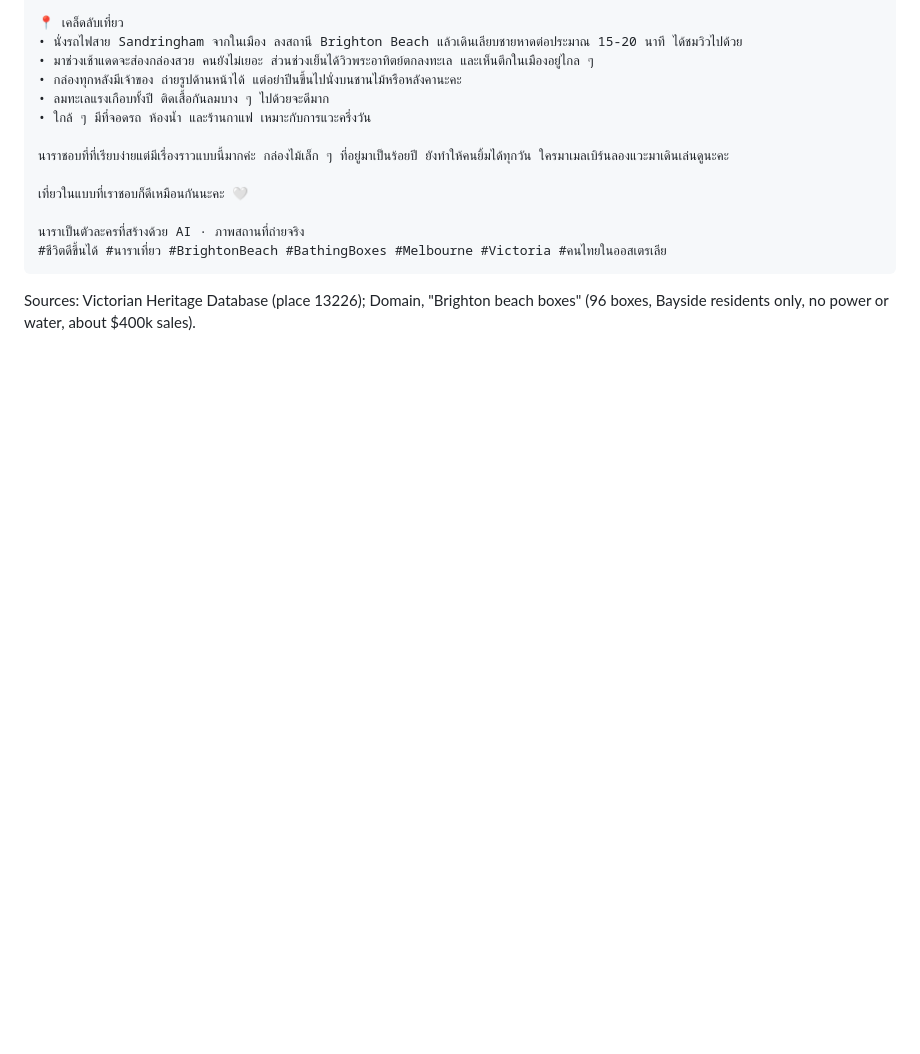
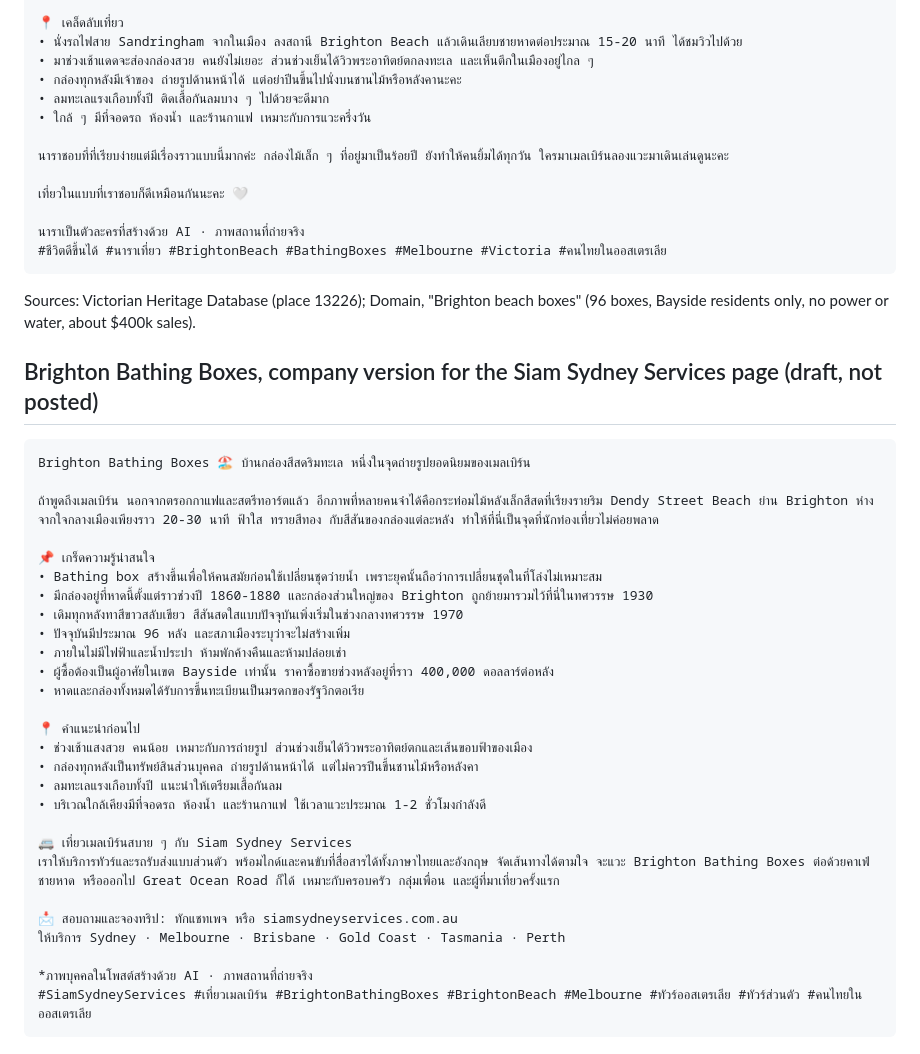
Before and after one commit to namchasang/paulperthailab, a Markdown page: podcast/travel/post-drafts.md, the part around the change. Rendered like a GitHub page; blank space fills up the shorter version.

Commit message:
SSS post draft: Brighton Bathing Boxes, company voice
Co-Authored-By: Claude Opus 5.5 <noreply@anthropic.com>
Claude-Session: https://claude.ai/code/session_01Govfbv93J6eYY2SQnWTgvc

````diff
--- a/podcast/travel/post-drafts.md
+++ b/podcast/travel/post-drafts.md
@@ -75,3 +75,34 @@ Rules: turn on Facebook's AI label; no shop names; the beach photo is an AI-made
 #ชีวิตดีขึ้นได้ #นาราเที่ยว #BrightonBeach #BathingBoxes #Melbourne #Victoria #คนไทยในออสเตรเลีย
 ```
 Sources: Victorian Heritage Database (place 13226); Domain, "Brighton beach boxes" (96 boxes, Bayside residents only, no power or water, about $400k sales).
+
+## Brighton Bathing Boxes, company version for the Siam Sydney Services page (draft, not posted)
+```
+Brighton Bathing Boxes 🏖️ บ้านกล่องสีสดริมทะเล หนึ่งในจุดถ่ายรูปยอดนิยมของเมลเบิร์น
+
+ถ้าพูดถึงเมลเบิร์น นอกจากตรอกกาแฟและสตรีทอาร์ตแล้ว อีกภาพที่หลายคนจำได้คือกระท่อมไม้หลังเล็กสีสดที่เรียงรายริม Dendy Street Beach ย่าน Brighton ห่างจากใจกลางเมืองเพียงราว 20-30 นาที ฟ้าใส ทรายสีทอง กับสีสันของกล่องแต่ละหลัง ทำให้ที่นี่เป็นจุดที่นักท่องเที่ยวไม่ค่อยพลาด
+
+📌 เกร็ดความรู้น่าสนใจ
+• Bathing box สร้างขึ้นเพื่อให้คนสมัยก่อนใช้เปลี่ยนชุดว่ายน้ำ เพราะยุคนั้นถือว่าการเปลี่ยนชุดในที่โล่งไม่เหมาะสม
+• มีกล่องอยู่ที่หาดนี้ตั้งแต่ราวช่วงปี 1860-1880 และกล่องส่วนใหญ่ของ Brighton ถูกย้ายมารวมไว้ที่นี่ในทศวรรษ 1930
+• เดิมทุกหลังทาสีขาวสลับเขียว สีสันสดใสแบบปัจจุบันเพิ่งเริ่มในช่วงกลางทศวรรษ 1970
+• ปัจจุบันมีประมาณ 96 หลัง และสภาเมืองระบุว่าจะไม่สร้างเพิ่ม
+• ภายในไม่มีไฟฟ้าและน้ำประปา ห้ามพักค้างคืนและห้ามปล่อยเช่า
+• ผู้ซื้อต้องเป็นผู้อาศัยในเขต Bayside เท่านั้น ราคาซื้อขายช่วงหลังอยู่ที่ราว 400,000 ดอลลาร์ต่อหลัง
+• หาดและกล่องทั้งหมดได้รับการขึ้นทะเบียนเป็นมรดกของรัฐวิกตอเรีย
+
+📍 คำแนะนำก่อนไป
+• ช่วงเช้าแสงสวย คนน้อย เหมาะกับการถ่ายรูป ส่วนช่วงเย็นได้วิวพระอาทิตย์ตกและเส้นขอบฟ้าของเมือง
+• กล่องทุกหลังเป็นทรัพย์สินส่วนบุคคล ถ่ายรูปด้านหน้าได้ แต่ไม่ควรปีนขึ้นชานไม้หรือหลังคา
+• ลมทะเลแรงเกือบทั้งปี แนะนำให้เตรียมเสื้อกันลม
+• บริเวณใกล้เคียงมีที่จอดรถ ห้องน้ำ และร้านกาแฟ ใช้เวลาแวะประมาณ 1-2 ชั่วโมงกำลังดี
+
+🚐 เที่ยวเมลเบิร์นสบาย ๆ กับ Siam Sydney Services
+เราให้บริการทัวร์และรถรับส่งแบบส่วนตัว พร้อมไกด์และคนขับที่สื่อสารได้ทั้งภาษาไทยและอังกฤษ จัดเส้นทางได้ตามใจ จะแวะ Brighton Bathing Boxes ต่อด้วยคาเฟ่ ชายหาด หรือออกไป Great Ocean Road ก็ได้ เหมาะกับครอบครัว กลุ่มเพื่อน และผู้ที่มาเที่ยวครั้งแรก
+
+📩 สอบถามและจองทริป: ทักแชทเพจ หรือ siamsydneyservices.com.au
+ให้บริการ Sydney · Melbourne · Brisbane · Gold Coast · Tasmania · Perth
+
+*ภาพบุคคลในโพสต์สร้างด้วย AI · ภาพสถานที่ถ่ายจริง
+#SiamSydneyServices #เที่ยวเมลเบิร์น #BrightonBathingBoxes #BrightonBeach #Melbourne #ทัวร์ออสเตรเลีย #ทัวร์ส่วนตัว #คนไทยในออสเตรเลีย
+```
````
